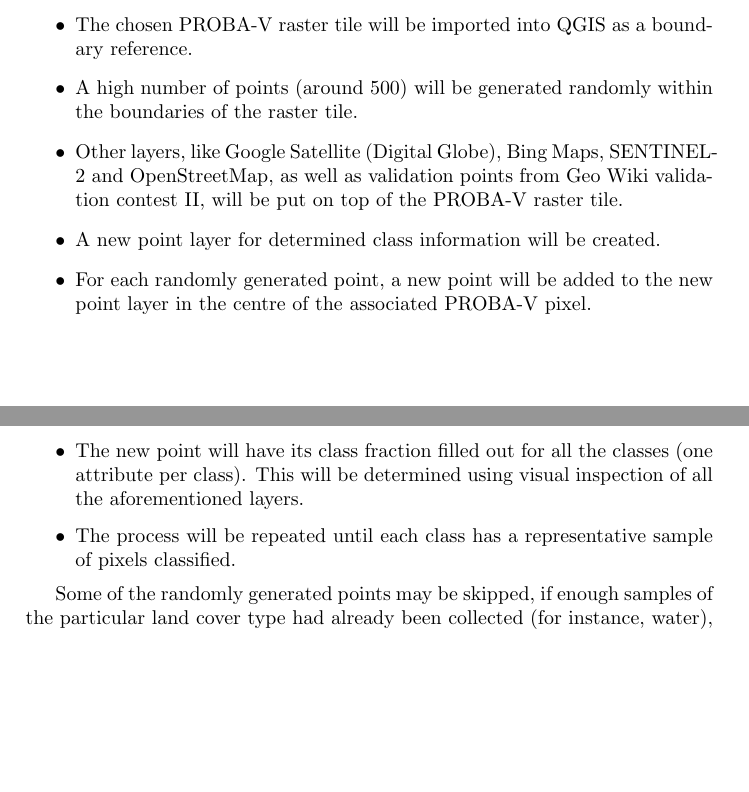
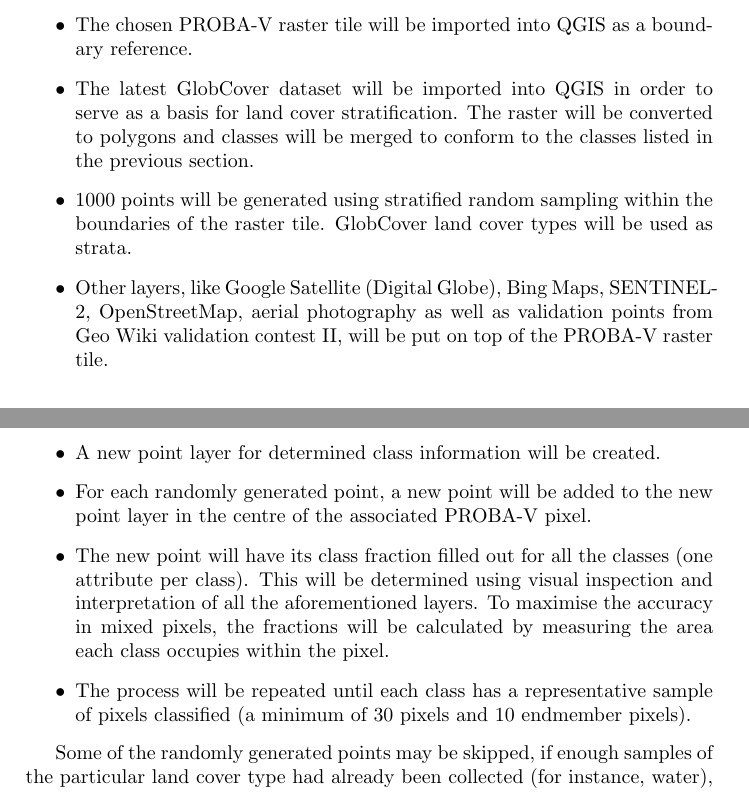
Before and after one commit to GreatEmerald/master-classification, a LaTeX thesis (thesis/proposal.tex): two parts of pages 6 and 7 of 11, joined at a grey line, cut so that both start at the same text, the shorter picture padded with empty space. Compiled offline with pdfLaTeX.

Commit message:
Sampling design improvements

```diff
--- a/thesis/proposal.tex
+++ b/thesis/proposal.tex
@@ -98,12 +98,13 @@ The land cover classes that will be used for classification are based on the hyb
 Samples for training and validation will be obtained manually, by following a procedure adapted from \cite{defries1998training}:
 \begin{itemize}
  \item The chosen PROBA-V raster tile will be imported into QGIS as a boundary reference.
- \item A high number of points (around 500) will be generated randomly within the boundaries of the raster tile.
- \item Other layers, like Google Satellite (Digital Globe), Bing Maps, SENTINEL-2 and OpenStreetMap, as well as validation points from Geo Wiki validation contest II, will be put on top of the PROBA-V raster tile.
+ \item The latest GlobCover dataset will be imported into QGIS in order to serve as a basis for land cover stratification. The raster will be converted to polygons and classes will be merged to conform to the classes listed in the previous section.
+ \item 1000 points will be generated using stratified random sampling within the boundaries of the raster tile. GlobCover land cover types will be used as strata.
+ \item Other layers, like Google Satellite (Digital Globe), Bing Maps, SENTINEL-2, OpenStreetMap, aerial photography as well as validation points from Geo Wiki validation contest II, will be put on top of the PROBA-V raster tile.
  \item A new point layer for determined class information will be created.
  \item For each randomly generated point, a new point will be added to the new point layer in the centre of the associated PROBA-V pixel.
- \item The new point will have its class fraction filled out for all the classes (one attribute per class). This will be determined using visual inspection of all the aforementioned layers.
- \item The process will be repeated until each class has a representative sample of pixels classified.
+ \item The new point will have its class fraction filled out for all the classes (one attribute per class). This will be determined using visual inspection and interpretation of all the aforementioned layers. To maximise the accuracy in mixed pixels, the fractions will be calculated by measuring the area each class occupies within the pixel.
+ \item The process will be repeated until each class has a representative sample of pixels classified (a minimum of 30 pixels and 10 endmember pixels).
 \end{itemize}
 
 Some of the randomly generated points may be skipped, if enough samples of the particular land cover type had already been collected (for instance, water), in favour of those types that do not have enough or are more difficult to discern from remote sensing. Priority will also be given to endmember pixels, as some classification methods can only be trained on endmember pixels.
```
Also changed, not shown: thesis/bibliography.bib (+11 -0 lines), thesis/proposal.tex (2 more changed lines).
